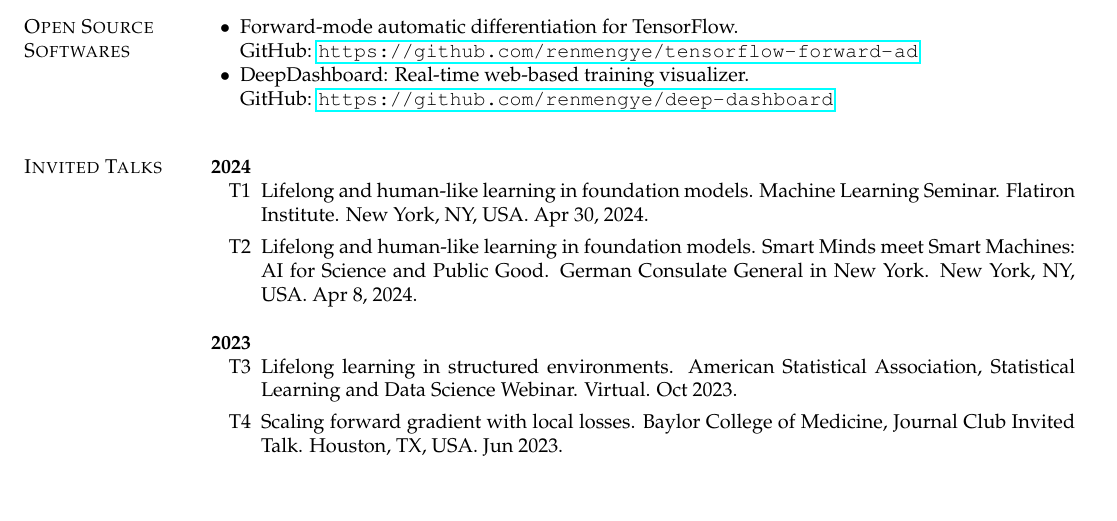
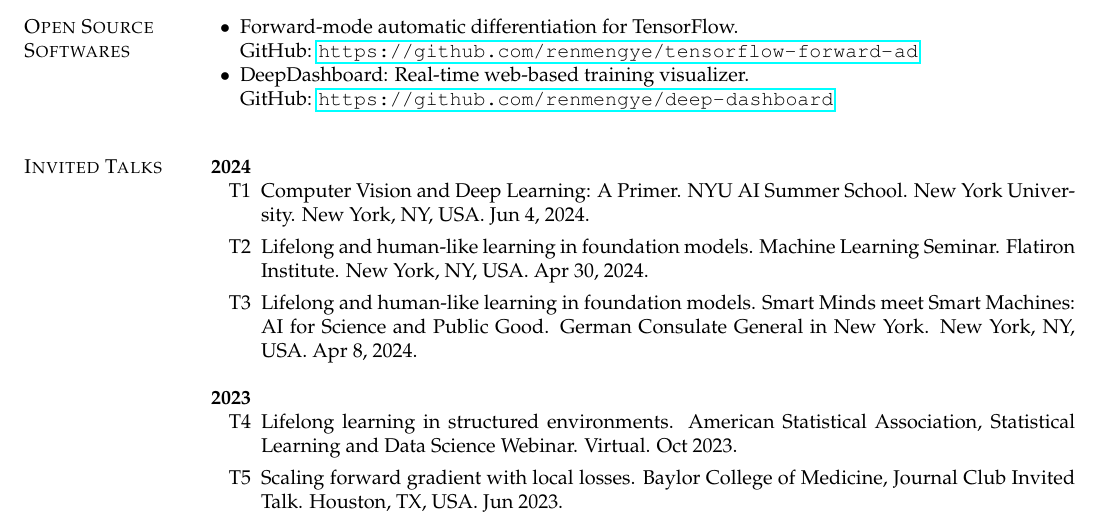
Before and after one commit to renmengye/cv, a LaTeX CV (cv_mengye_ren.tex, which reads sections/talks.tex): part of page 8 of 10, cut so that both start at the same text, the shorter picture padded with empty space. Compiled offline with pdfLaTeX.

Commit message:
ai summer

```diff
--- a/sections/talks.tex
+++ b/sections/talks.tex
@@ -5,6 +5,7 @@
 \textbf{2024}
 \begin{enumerate}
 \renewcommand\labelenumi{T\theenumi}
+\item Computer Vision and Deep Learning: A Primer. NYU AI Summer School. New York University. New York, NY, USA. Jun 4, 2024.
 \item Lifelong and human-like learning in foundation models. Machine Learning Seminar. Flatiron Institute. New York, NY, USA. Apr 30, 2024.
 \item Lifelong and human-like learning in foundation models. Smart Minds meet Smart Machines: AI for Science and Public Good. German Consulate General in New York. New York, NY, USA. Apr 8, 2024.
 \end{enumerate}
```
